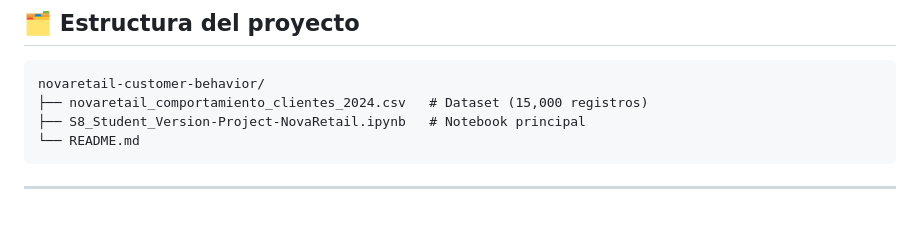
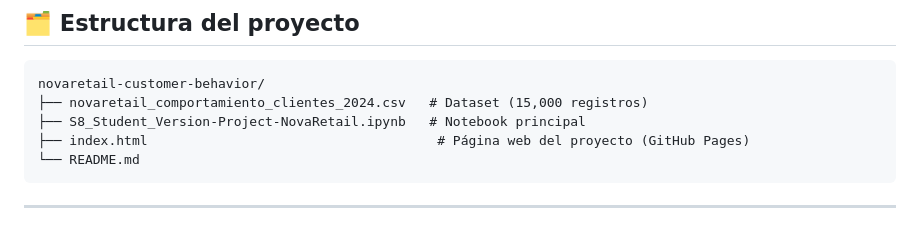
Before and after one commit to SebastianEEAmayaQuiroz/novaretail-customer-behavior, a Markdown page: README.md, the part around one of its changes. GitHub-like rendering.

Commit message:
NovaRetail
Add Readme Novaretail

````diff
--- a/README.md
+++ b/README.md
@@ -130,6 +137,7 @@ Variables demográficas y perceptuales no predicen el valor del cliente para Nov
 novaretail-customer-behavior/
 ├── novaretail_comportamiento_clientes_2024.csv   # Dataset (15,000 registros)
 ├── S8_Student_Version-Project-NovaRetail.ipynb   # Notebook principal
+├── index.html                                     # Página web del proyecto (GitHub Pages)
 └── README.md
 ```
 
````
Also changed, not shown: other parts of README.md (+7 -0 lines).
